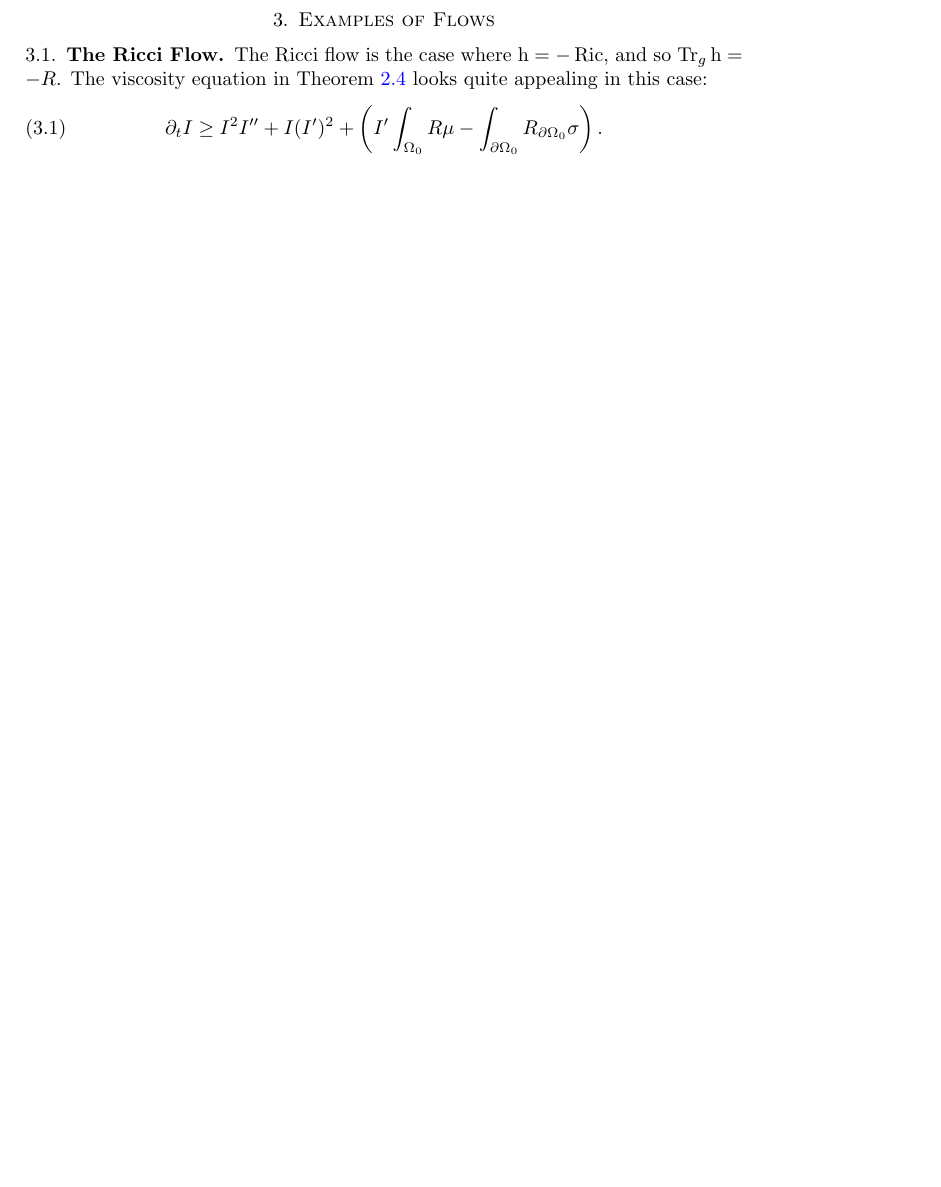
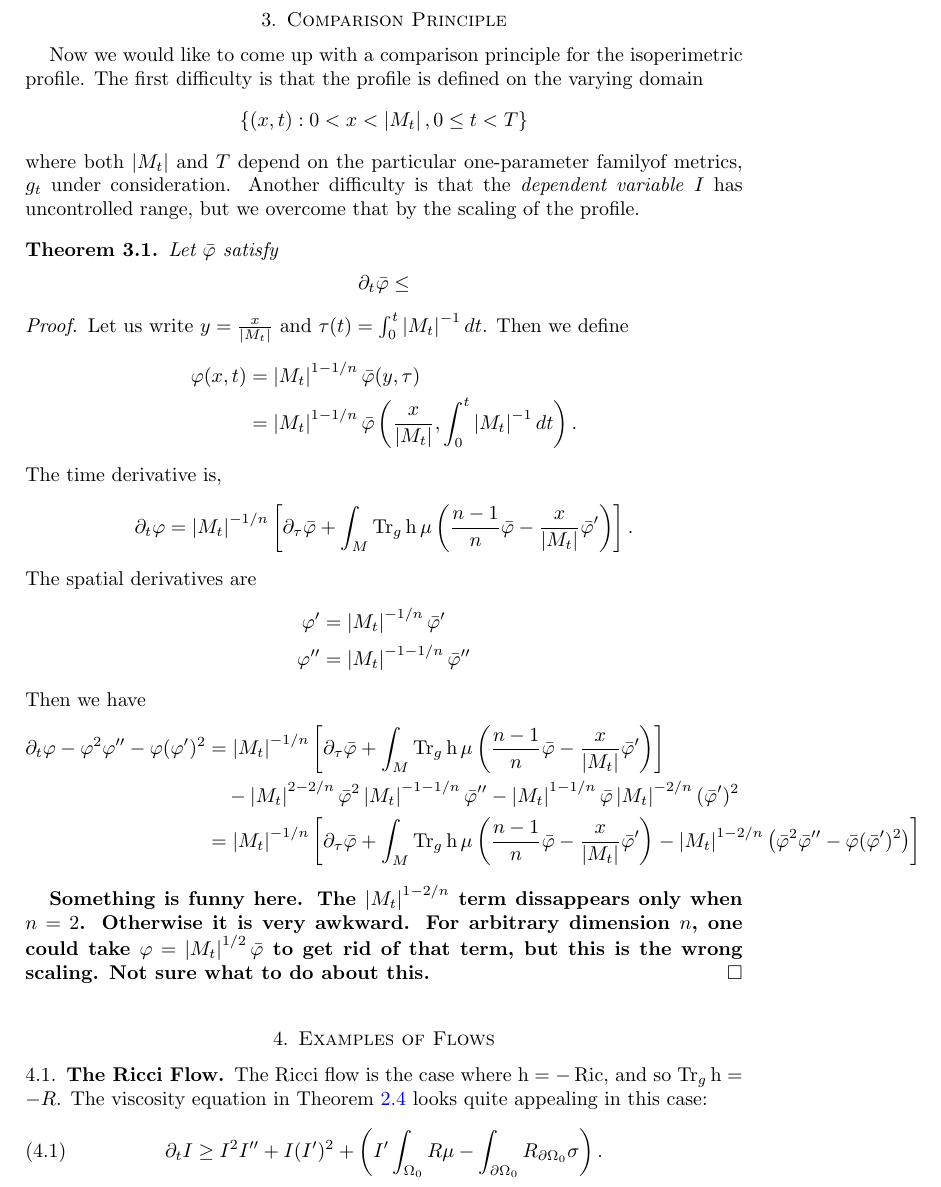
Before and after one commit to pabryan/isoperimetric_comparison_curvature_flows, a LaTeX paper (main.tex, which reads StandardPaper2.tex): part of page 5 of 10 before the commit and part of page 5 of 11 after it, cut at the place of the change, the shorter picture padded with empty space. Compiled offline with pdfLaTeX.

Commit message:
Wrote beginning of comparison principle.

```diff
--- a/StandardPaper2.tex
+++ b/StandardPaper2.tex
@@ -30,6 +30,8 @@
 \usepackage{pictexwd,dcpic}
 
 \usepackage{graphicx}
+
+\usepackage{breqn}
 
 %% Paper specific macros
 \DeclareMathOperator{\speed}{h}
--- a/main.tex
+++ b/main.tex
@@ -14,6 +12,8 @@
 \dedicatory{}
 \subjclass[2010]{}
 \keywords{}
+
+\begin{document}
 
 \begin{abstract}
 \end{abstract}
@@ -246,6 +246,53 @@ In three dimensions, \(\bdry{\Omega_0}\) is two dimensional, hence \(R_{\bdry{\O
 \int_{\bdry{\Omega_0}} R_{\bdry{\Omega_0}} = 4\pi \chi(\bdry{\Omega_0}).
 \]
 where \(\chi(\bdry{\Omega_0})\) denotes the Euler characteristic and we used that \(\bdry{\bdry{\Omega_0}} = \emptyset\). The three dimensional result now also follows from substitution in into the second equality in \Cref{thm:general_viscosity}.
+\end{proof}
+
+\section{Comparison Principle}
+\label{sec:comparison}
+
+Now we would like to come up with a comparison principle for the isoperimetric profile. The first difficulty is that the profile is defined on the varying domain
+\[
+\{(x, t) : 0 < x < \abs{M_t}, 0 \leq t < T\}
+\]
+where both \(\abs{M_t}\) and \(T\) depend on the particular one-parameter familyof metrics, \(g_t\) under consideration. Another difficulty is that the \emph{dependent variable} \(I\) has uncontrolled range, but we overcome that by the scaling of the profile.
+
+\begin{thm}
+Let \(\bar{\varphi}\) satisfy
+\[
+\partial_t \bar{\varphi} \leq
+\]
+\end{thm}
+
+\begin{proof}
+Let us write \(y = \frac{x}{\abs{M_t}}\) and \(\tau(t) = \int_0^t \abs{M_t}^{-1} dt\). Then we define
+\[
+\begin{split}
+\varphi(x, t) &= \abs{M_t}^{1-1/n} \bar{\varphi} (y, \tau) \\
+&= \abs{M_t}^{1-1/n} \bar{\varphi} \left(\frac{x}{\abs{M_t}}, \int_0^t \abs{M_t}^{-1} dt\right).
+\end{split}
+\]
+The time derivative is,
+\[
+\begin{split}
+\partial_t \varphi &= \abs{M_t}^{-1/n}\left[\partial_{\tau} \bar{\varphi} + \int_M \Tr_g \speed \mu \left(\frac{n-1}{n} \bar{\varphi} - \frac{x}{\abs{M_t}} \bar{\varphi}'\right)\right].
+\end{split}
+\]
+The spatial derivatives are
+\begin{align*}
+\varphi' &= \abs{M_t}^{-1/n} \bar{\varphi}' \\
+\varphi'' &= \abs{M_t}^{-1-1/n} \bar{\varphi}''
+\end{align*}
+Then we have
+\[
+\begin{split}
+\partial_t \varphi - \varphi^2 \varphi'' - \varphi(\varphi')^2 &= \abs{M_t}^{-1/n}\left[\partial_{\tau} \bar{\varphi} + \int_M \Tr_g \speed \mu \left(\frac{n-1}{n} \bar{\varphi} - \frac{x}{\abs{M_t}} \bar{\varphi}'\right)\right] \\
+&\quad - \abs{M_t}^{2-2/n} \bar{\varphi}^2 \abs{M_t}^{-1-1/n} \bar{\varphi}'' - \abs{M_t}^{1-1/n} \bar{\varphi} \abs{M_t}^{-2/n} (\bar{\varphi}')^2 \\
+&= \abs{M_t}^{-1/n}\left[\partial_{\tau} \bar{\varphi} + \int_M \Tr_g \speed \mu \left(\frac{n-1}{n} \bar{\varphi} - \frac{x}{\abs{M_t}} \bar{\varphi}'\right) - \abs{M_t}^{1-2/n} \left(\bar{\varphi}^2 \bar{\varphi}'' - \bar{\varphi} (\bar{\varphi}')^2\right)\right]
+\end{split}
+\]
+
+\textbf{Something is funny here. The \(\abs{M_t}^{1-2/n}\) term dissappears only when \(n=2\). Otherwise it is very awkward. For arbitrary dimension \(n\), one could take \(\varphi = \abs{M_t}^{1/2} \bar{\varphi}\) to get rid of that term, but this is the wrong scaling. Not sure what to do about this.}
 \end{proof}
 
 \section{Examples of Flows}
```
Also changed, not shown: main.tex (2 more changed lines).
